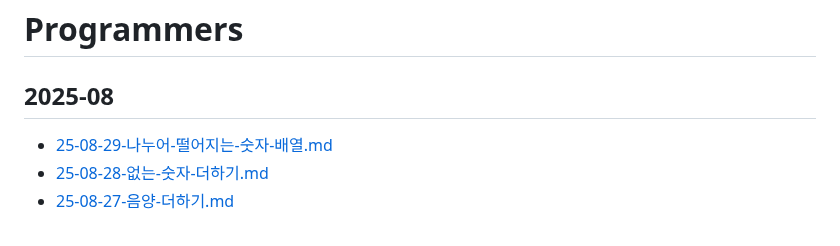
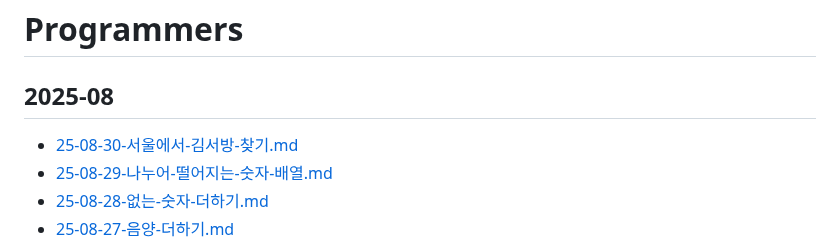
Before and after one commit to macaronpark/study, a Markdown page: algorithm/programmers/README.md, the part around the change. Drawn GitHub-style.

Commit message:
learn: 25-08-30-서울에서-김서방-찾기

```diff
--- a/algorithm/programmers/README.md
+++ b/algorithm/programmers/README.md
@@ -2,6 +2,7 @@
 
 ## 2025-08
 
+- [25-08-30-서울에서-김서방-찾기.md](/algorithm/programmers/25-08-30-서울에서-김서방-찾기.md)
 - [25-08-29-나누어-떨어지는-숫자-배열.md](/algorithm/programmers/25-08-29-나누어-떨어지는-숫자-배열.md)
 - [25-08-28-없는-숫자-더하기.md](/algorithm/programmers/25-08-28-없는-숫자-더하기.md)
 - [25-08-27-음양-더하기.md](/algorithm/programmers/25-08-27-음양-더하기.md)
```
Also changed, not shown: algorithm/programmers/25-08-30-서울에서-김서방-찾기.md (added, +98 -0 lines).
